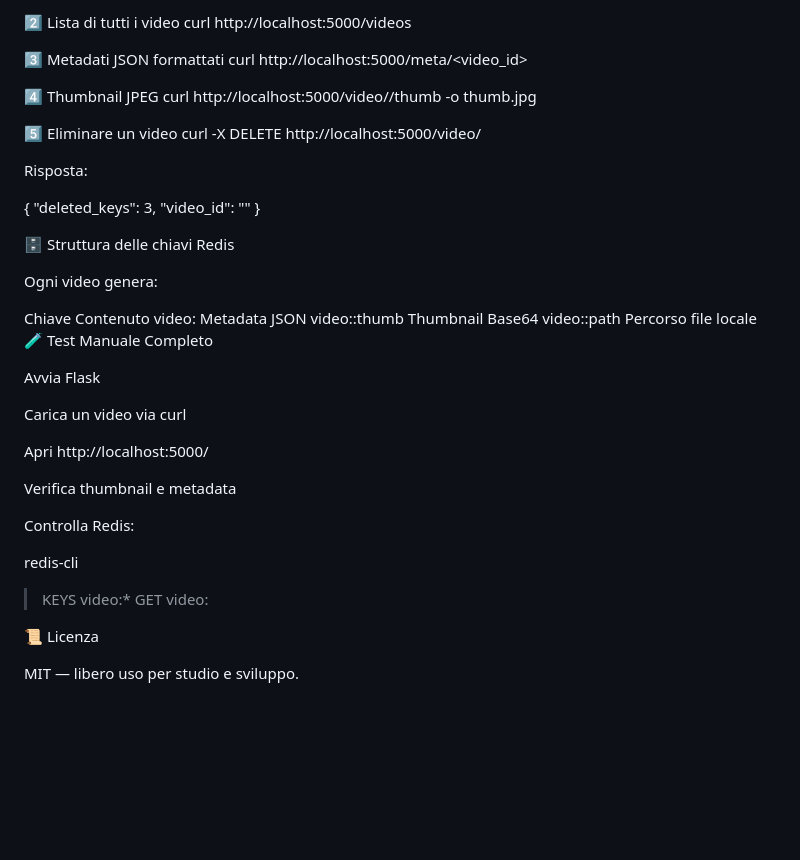
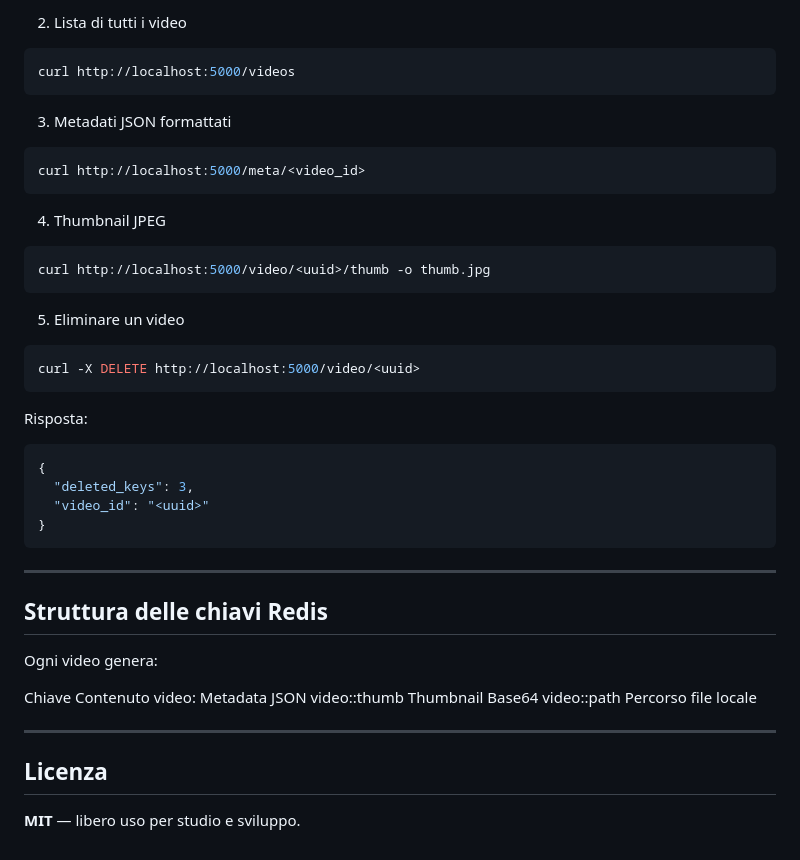
Before and after one commit to breama-oss/progettoRedis, a Markdown page: mini_redis_av/README.md, the part around the change printed below. Drawn GitHub-style; blank space fills up the shorter version.

````diff
--- a/mini_redis_av/README.md
+++ b/mini_redis_av/README.md
@@ -164,25 +224,40 @@ Risposta:
 
-2️⃣ Lista di tutti i video
+2. Lista di tutti i video
+
+```bash
 curl http://localhost:5000/videos
+```
 
-3️⃣ Metadati JSON formattati
+3. Metadati JSON formattati
+
+```bash
 curl http://localhost:5000/meta/<video_id>
+```
 
-4️⃣ Thumbnail JPEG
+4. Thumbnail JPEG
+
+```bash
 curl http://localhost:5000/video/<uuid>/thumb -o thumb.jpg
+```
 
-5️⃣ Eliminare un video
+5. Eliminare un video
+
+```bash
 curl -X DELETE http://localhost:5000/video/<uuid>
-
+```
 
 Risposta:
 
+```bash
 {
   "deleted_keys": 3,
   "video_id": "<uuid>"
 }
+```
 
-🗄️ Struttura delle chiavi Redis
+---
+
+## Struttura delle chiavi Redis
 
 Ogni video genera:
 
@@ -190,22 +265,9 @@ Chiave	Contenuto
 video:<uuid>	Metadata JSON
 video:<uuid>:thumb	Thumbnail Base64
 video:<uuid>:path	Percorso file locale
-🧪 Test Manuale Completo
 
-Avvia Flask
+---
 
-Carica un video via curl
+## Licenza
 
-Apri http://localhost:5000/
-
-Verifica thumbnail e metadata
-
-Controlla Redis:
-
-redis-cli
-> KEYS video:*
-> GET video:<uuid>
-
-📜 Licenza
-
-MIT — libero uso per studio e sviluppo.
+**MIT** — libero uso per studio e sviluppo.
````
Also changed, not shown: other parts of mini_redis_av/README.md (+112 -52 lines).
